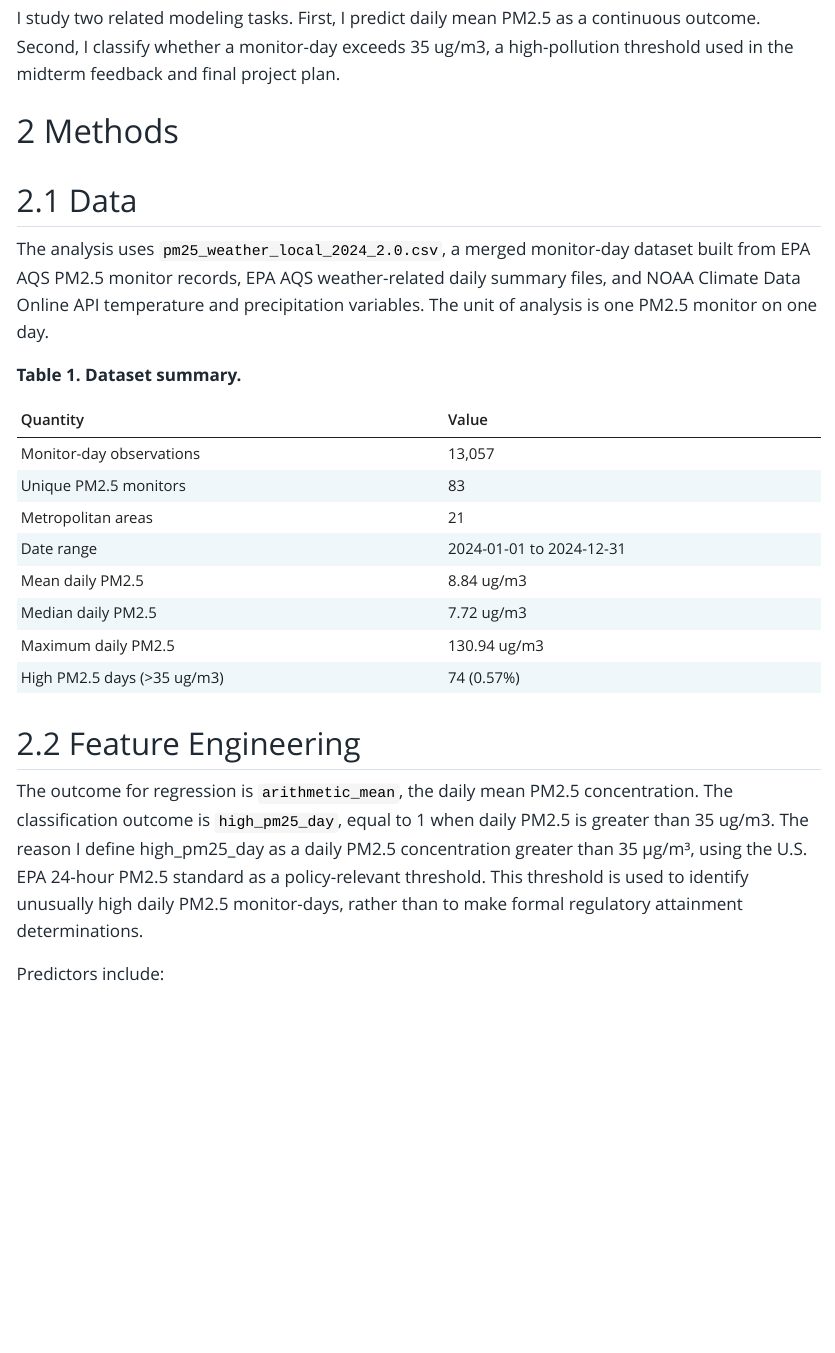
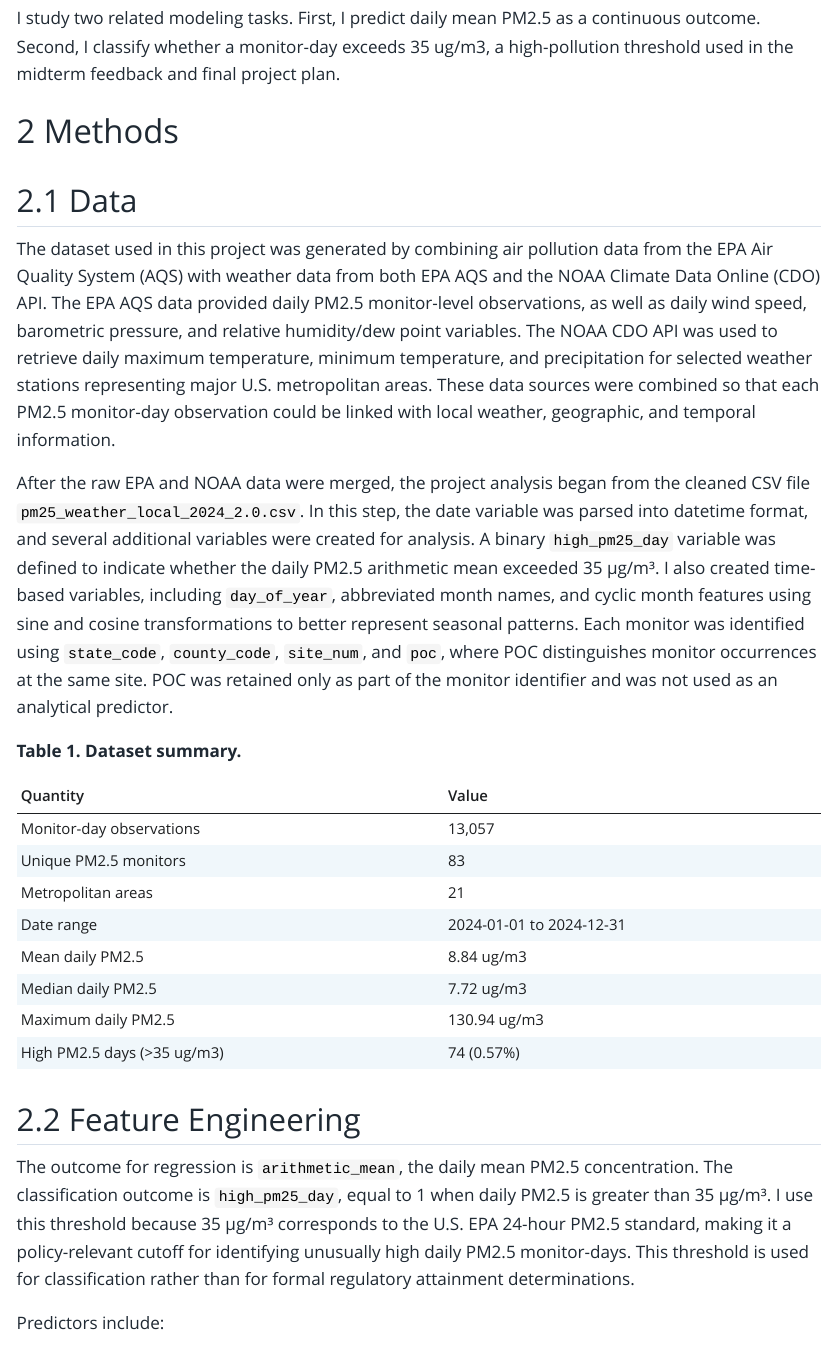
Before and after one commit to NKwyk/JSC370-project, a Quarto document (final_project/report.qmd): the page in a window 1100 px wide, from 560 px down. The pictures show the output file final_project/report.html that the author committed with the source, opened offline; Quarto's library style sheets are replaced by a plain one without menus.

Commit message:
update latest

````diff
--- a/final_project/report.qmd
+++ b/final_project/report.qmd
@@ -156,7 +156,9 @@ I study two related modeling tasks. First, I predict daily mean PM2.5 as a conti
 
 ## Data
 
-The analysis uses `pm25_weather_local_2024_2.0.csv`, a merged monitor-day dataset built from EPA AQS PM2.5 monitor records, EPA AQS weather-related daily summary files, and NOAA Climate Data Online API temperature and precipitation variables. The unit of analysis is one PM2.5 monitor on one day.
+The dataset used in this project was generated by combining air pollution data from the EPA Air Quality System (AQS) with weather data from both EPA AQS and the NOAA Climate Data Online (CDO) API. The EPA AQS data provided daily PM2.5 monitor-level observations, as well as daily wind speed, barometric pressure, and relative humidity/dew point variables. The NOAA CDO API was used to retrieve daily maximum temperature, minimum temperature, and precipitation for selected weather stations representing major U.S. metropolitan areas. These data sources were combined so that each PM2.5 monitor-day observation could be linked with local weather, geographic, and temporal information.
+
+After the raw EPA and NOAA data were merged, the project analysis began from the cleaned CSV file `pm25_weather_local_2024_2.0.csv`. In this step, the date variable was parsed into datetime format, and several additional variables were created for analysis. A binary `high_pm25_day` variable was defined to indicate whether the daily PM2.5 arithmetic mean exceeded 35 µg/m³. I also created time-based variables, including `day_of_year`, abbreviated month names, and cyclic month features using sine and cosine transformations to better represent seasonal patterns. Each monitor was identified using `state_code`, `county_code`, `site_num`, and `poc`, where POC distinguishes monitor occurrences at the same site. POC was retained only as part of the monitor identifier and was not used as an analytical predictor.
 
 ```{python}
 data_summary = pd.DataFrame({
@@ -191,7 +193,7 @@ display_table(data_summary)
 
 ## Feature Engineering
 
-The outcome for regression is `arithmetic_mean`, the daily mean PM2.5 concentration. The classification outcome is `high_pm25_day`, equal to 1 when daily PM2.5 is greater than 35 ug/m3. The reason I define high_pm25_day as a daily PM2.5 concentration greater than 35 µg/m³, using the U.S. EPA 24-hour PM2.5 standard as a policy-relevant threshold. This threshold is used to identify unusually high daily PM2.5 monitor-days, rather than to make formal regulatory attainment determinations.
+The outcome for regression is `arithmetic_mean`, the daily mean PM2.5 concentration. The classification outcome is `high_pm25_day`, equal to 1 when daily PM2.5 is greater than 35 µg/m³. I use this threshold because 35 µg/m³ corresponds to the U.S. EPA 24-hour PM2.5 standard, making it a policy-relevant cutoff for identifying unusually high daily PM2.5 monitor-days. This threshold is used for classification rather than for formal regulatory attainment determinations.
 
 Predictors include:
 
````
Also changed, not shown: final_project/_quarto.yml (+1 -1 lines), final_project/about.qmd (+2 -0 lines), final_project/index.qmd (+1 -1 lines), final_project/about.html, final_project/final-2026.pdf (deleted), final_project/hw5-2026.pdf (deleted), final_project/index.html, final_project/report.html, final_project/report.pdf, final_project/report.tex (added), final_project/report_files/figure-pdf/fig-clf-importance-output-1.pdf (added), final_project/report_files/figure-pdf/fig-confusion-output-1.pdf (added), final_project/report_files/figure-pdf/fig-monthly-static-output-1.pdf (added), final_project/report_files/figure-pdf/fig-reg-importance-output-1.pdf (added), 2 more files, 5 other files.
